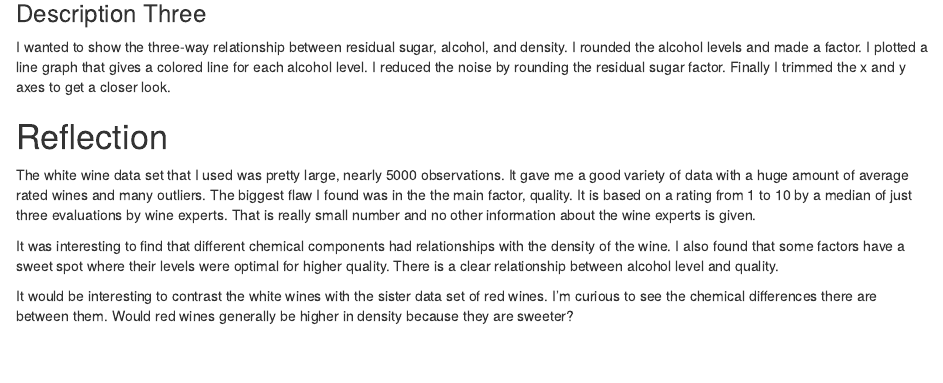
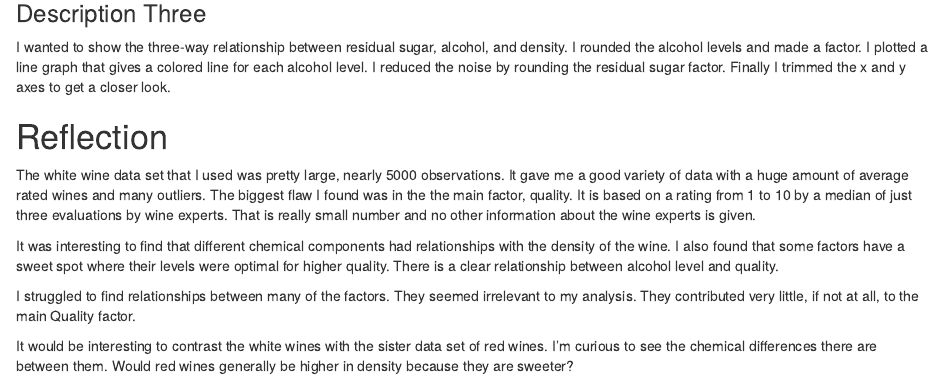
Before and after one commit to jayzmudka/EDA-with-R, an R Markdown document (EDA_Project_Udacity.Rmd): the page in a window 1100 px wide, from 17160 px down. The pictures show the output file EDA_Project_Udacity.html that the author committed with the source, opened offline.

Commit message:
A little polish

```diff
--- a/EDA_Project_Udacity.Rmd
+++ b/EDA_Project_Udacity.Rmd
@@ -497,6 +497,10 @@ with the density of the wine. I also found that some factors have a sweet
 spot where their levels were optimal for higher quality. There is a clear
 relationship between alcohol level and quality.</br>
 
+I struggled to find relationships between many of the factors. They seemed
+irrelevant to my analysis. They contributed very little, if not at all, to the
+main Quality factor.</br>
+
 It would be interesting to contrast the white wines with the sister data set of
 red wines. I'm curious to see the chemical differences there are between them.
 Would red wines generally be higher in density because they are sweeter?</br>
```
Also changed, not shown: EDA_Project_Udacity.html.
